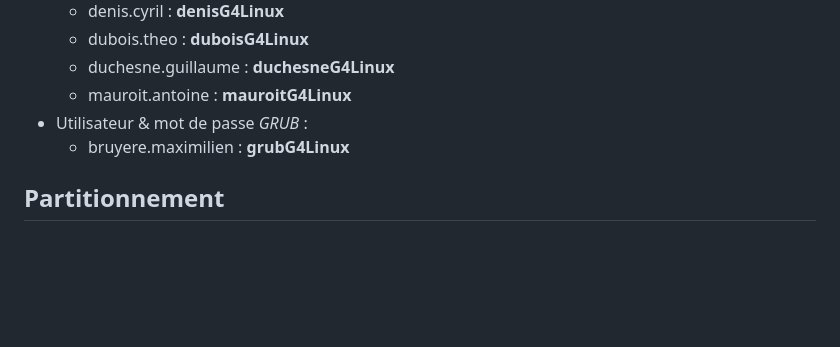
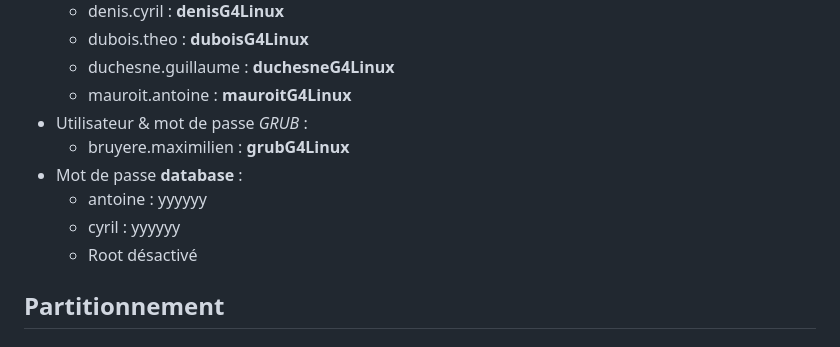
Before and after one commit to Zafirr-cyber/Projet_interdisciplinaire, a Markdown page: configuration.md, the part around the change. Drawn GitHub-style; blank space fills up the shorter version.

Commit message:
[docs](linux) update configuration.md file - add database users & passwords

```diff
--- a/configuration.md
+++ b/configuration.md
@@ -14,6 +14,10 @@
     - mauroit.antoine : **mauroitG4Linux**
 - Utilisateur & mot de passe *GRUB* :
     - bruyere.maximilien : **grubG4Linux**
+- Mot de passe **database** :
+    - antoine : yyyyyy
+    - cyril : yyyyyy
+    - Root désactivé
 
 ## Partitionnement
 
```
